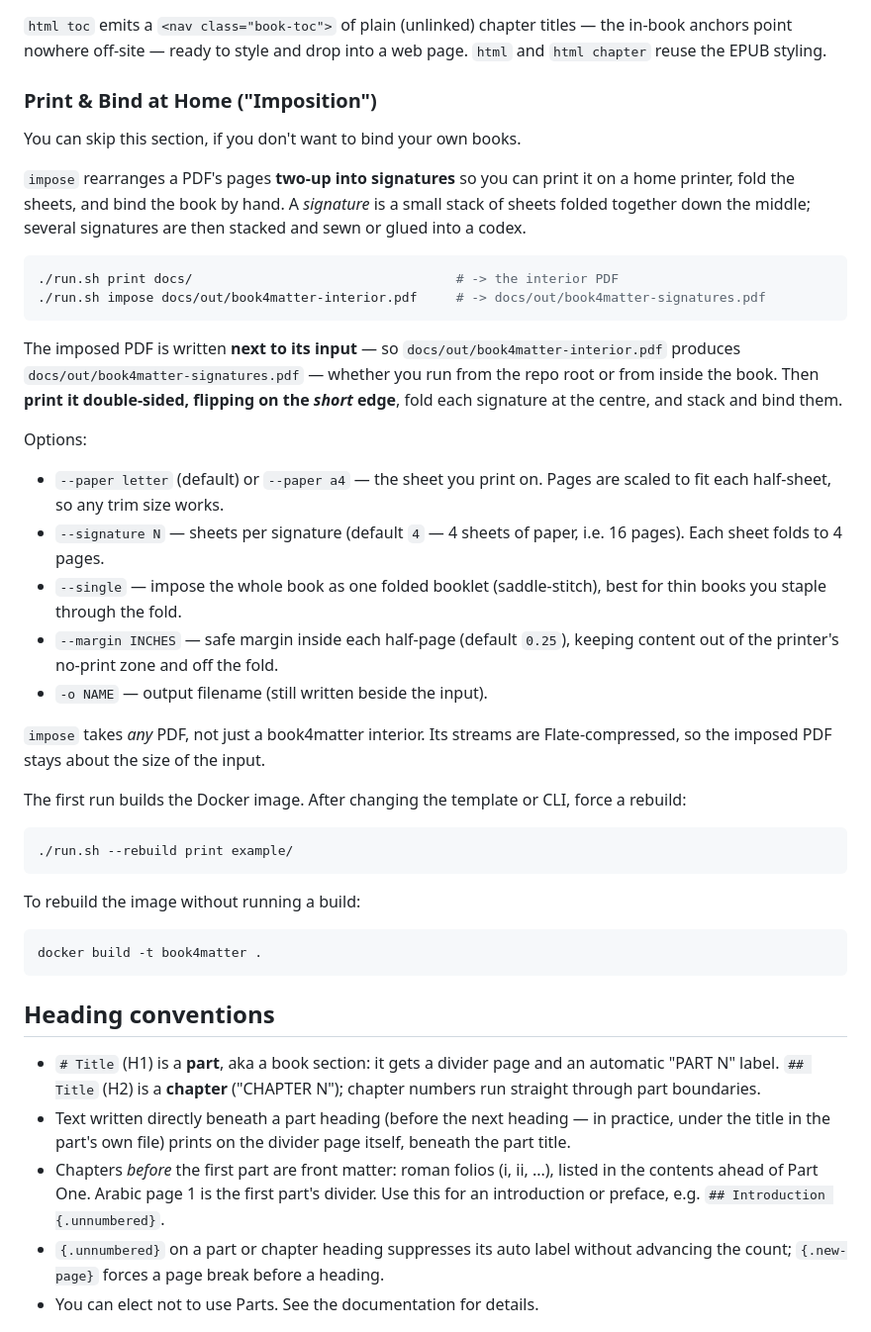
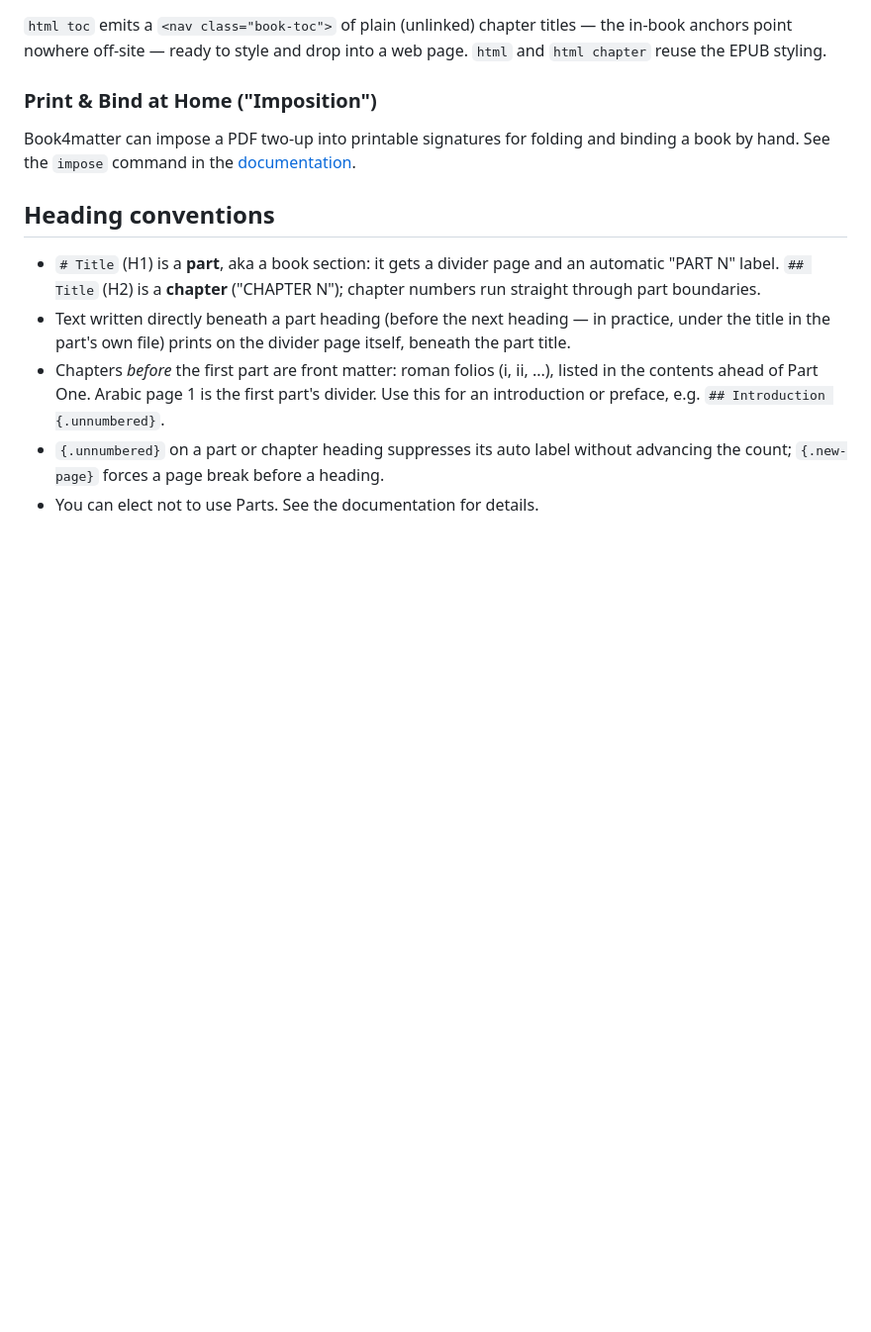
Before and after one commit to cocode/Book4matter, a Markdown page: README.md, the part around the change. Shown at 99% size. Drawn GitHub-style; blank space fills up the shorter version.

Commit message:
Move long section on imposition into the docs.

````diff
--- a/README.md
+++ b/README.md
@@ -87,52 +87,8 @@ web page. `html` and `html chapter` reuse the EPUB styling.
 
 ### Print & Bind at Home ("Imposition")
 
-You can skip this section, if you don't want to bind your own books.
-
-`impose` rearranges a PDF's pages **two-up into signatures** so you can print it
-on a home printer, fold the sheets, and bind the book by hand. A *signature* is
-a small stack of sheets folded together down the middle; several signatures are
-then stacked and sewn or glued into a codex.
-
-```bash
-./run.sh print docs/                                  # -> the interior PDF
-./run.sh impose docs/out/book4matter-interior.pdf     # -> docs/out/book4matter-signatures.pdf
-```
-
-The imposed PDF is written **next to its input** — so
-`docs/out/book4matter-interior.pdf` produces
-`docs/out/book4matter-signatures.pdf` — whether you run from the repo root or
-from inside the book. Then **print it double-sided, flipping on the *short*
-edge**, fold each signature at the centre, and stack and bind them.
-
-Options:
-
-- `--paper letter` (default) or `--paper a4` — the sheet you print on. Pages are
-  scaled to fit each half-sheet, so any trim size works.
-- `--signature N` — sheets per signature (default `4` — 4 sheets of paper, i.e.
-  16 pages). Each sheet folds to 4 pages.
-- `--single` — impose the whole book as one folded booklet (saddle-stitch),
-  best for thin books you staple through the fold.
-- `--margin INCHES` — safe margin inside each half-page (default `0.25`), keeping
-  content out of the printer's no-print zone and off the fold.
-- `-o NAME` — output filename (still written beside the input).
-
-`impose` takes *any* PDF, not just a book4matter interior. Its streams are
-Flate-compressed, so the imposed PDF stays about the size of the input.
-
-The first run builds the Docker image. After changing the template or CLI, force
-a rebuild:
-
-```bash
-./run.sh --rebuild print example/
-```
-
-To rebuild the image without running a build:
-
-```bash
-docker build -t book4matter .
-```
-
+Book4matter can impose a PDF two-up into printable signatures for folding and
+binding a book by hand. See the `impose` command in the [documentation](./docs).
 
 ## Heading conventions
 
````
